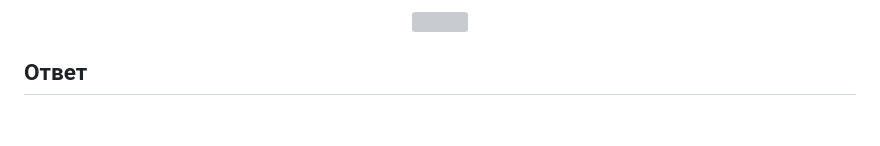
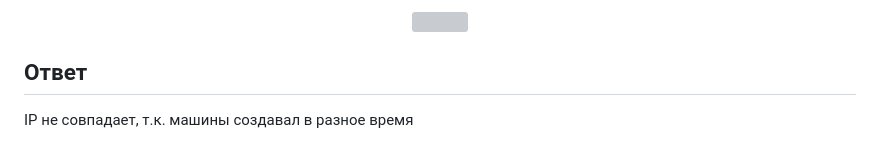
Before and after one commit to ChuckBartowski13/devops-netology, a Markdown page: 05-virt-04-docker-compose/README.md, the part around the change printed below. Drawn GitHub-style; blank space fills up the shorter version; grey boxes are pictures that could not be loaded.

```diff
--- a/05-virt-04-docker-compose/README.md
+++ b/05-virt-04-docker-compose/README.md
@@ -499,6 +499,8 @@ b4f19fc34861   prom/alertmanager:v0.20.0                   "/bin/alertmanager -
 
 ## Ответ
 
+IP не совпадает, т.к. машины создавал в разное время
+
 <p align="center">
   <img width="1200" height="600" src="./assets/grafana.png">
 </p>
```
Also changed, not shown: other parts of 05-virt-04-docker-compose/README.md (+1 -1 lines).
